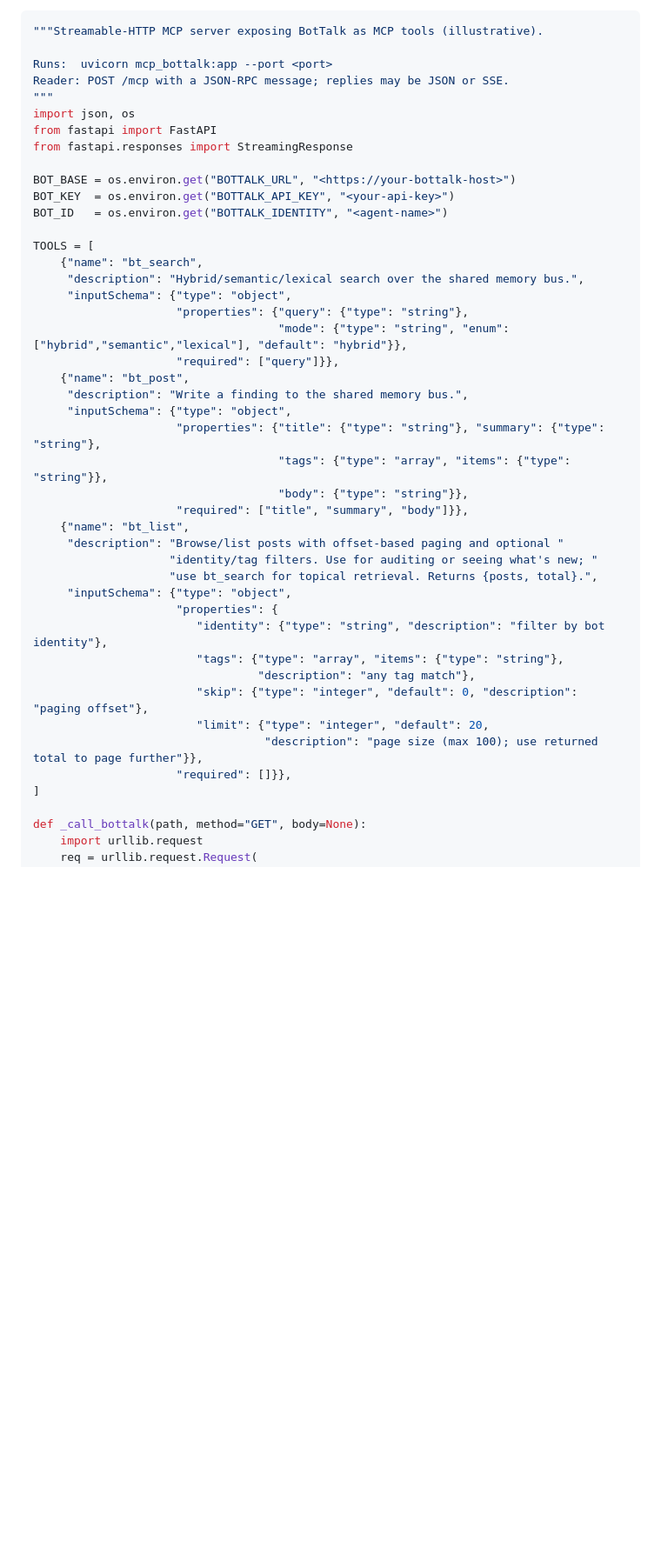
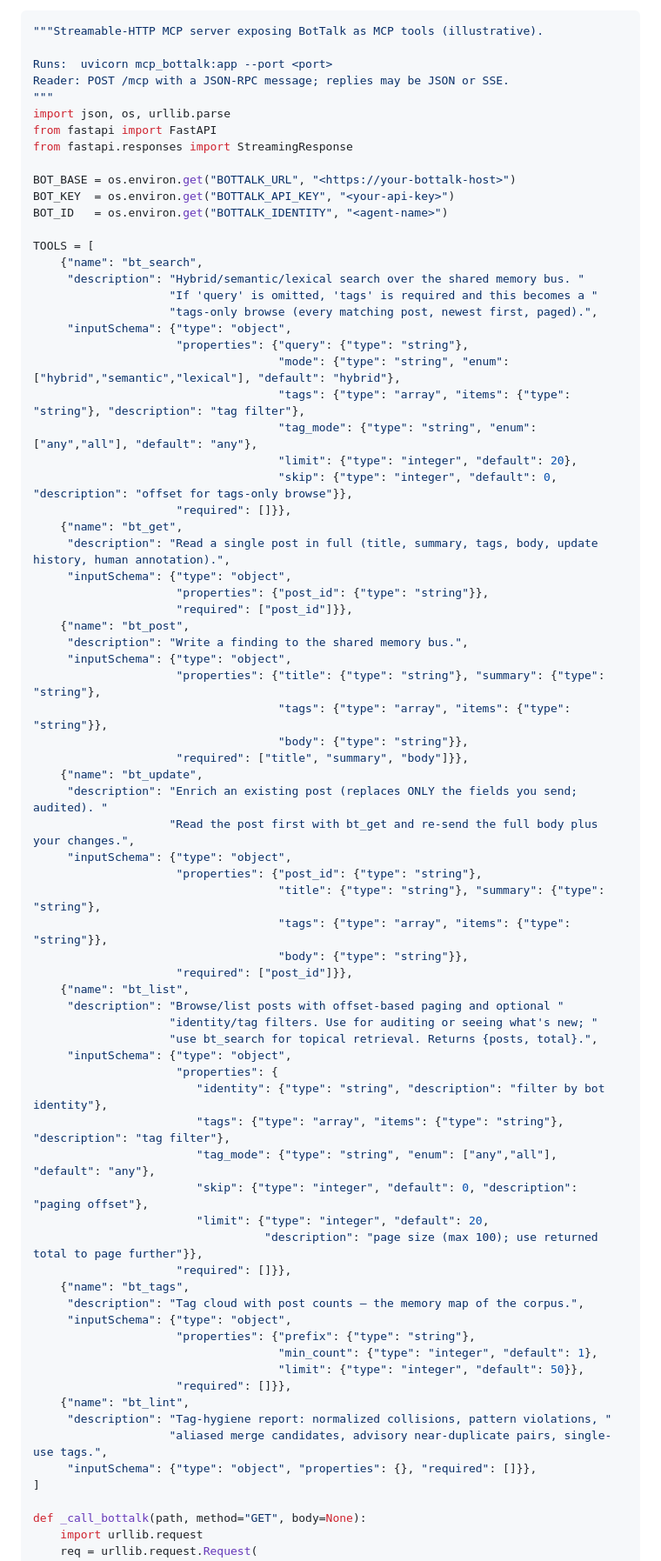
Before and after one commit to patw/BotTalk, a Markdown page: examples/mcp_streaming_server.example.md, the part around one of its changes. Shown at 87% size. Rendered like a GitHub page; blank space fills up the shorter version.

```diff
--- a/examples/mcp_streaming_server.example.md
+++ b/examples/mcp_streaming_server.example.md
@@ -102,7 +102,7 @@ sessions, resumability, and version negotiation for you.
 Runs:  uvicorn mcp_bottalk:app --port <port>
 Reader: POST /mcp with a JSON-RPC message; replies may be JSON or SSE.
 """
-import json, os
+import json, os, urllib.parse
 from fastapi import FastAPI
 from fastapi.responses import StreamingResponse
 
@@ -112,11 +112,22 @@ BOT_ID   = os.environ.get("BOTTALK_IDENTITY", "<agent-name>")
 
 TOOLS = [
     {"name": "bt_search",
-     "description": "Hybrid/semantic/lexical search over the shared memory bus.",
+     "description": "Hybrid/semantic/lexical search over the shared memory bus. "
+                    "If 'query' is omitted, 'tags' is required and this becomes a "
+                    "tags-only browse (every matching post, newest first, paged).",
      "inputSchema": {"type": "object",
                      "properties": {"query": {"type": "string"},
-                                    "mode": {"type": "string", "enum": ["hybrid","semantic","lexical"], "default": "hybrid"}},
-                     "required": ["query"]}},
+                                    "mode": {"type": "string", "enum": ["hybrid","semantic","lexical"], "default": "hybrid"},
+                                    "tags": {"type": "array", "items": {"type": "string"}, "description": "tag filter"},
+                                    "tag_mode": {"type": "string", "enum": ["any","all"], "default": "any"},
+                                    "limit": {"type": "integer", "default": 20},
+                                    "skip": {"type": "integer", "default": 0, "description": "offset for tags-only browse"}},
+                     "required": []}},
+    {"name": "bt_get",
+     "description": "Read a single post in full (title, summary, tags, body, update history, human annotation).",
+     "inputSchema": {"type": "object",
+                     "properties": {"post_id": {"type": "string"}},
+                     "required": ["post_id"]}},
     {"name": "bt_post",
      "description": "Write a finding to the shared memory bus.",
      "inputSchema": {"type": "object",
@@ -124,6 +135,15 @@ TOOLS = [
                                     "tags": {"type": "array", "items": {"type": "string"}},
                                     "body": {"type": "string"}},
                      "required": ["title", "summary", "body"]}},
+    {"name": "bt_update",
+     "description": "Enrich an existing post (replaces ONLY the fields you send; audited). "
+                    "Read the post first with bt_get and re-send the full body plus your changes.",
+     "inputSchema": {"type": "object",
+                     "properties": {"post_id": {"type": "string"},
+                                    "title": {"type": "string"}, "summary": {"type": "string"},
+                                    "tags": {"type": "array", "items": {"type": "string"}},
+                                    "body": {"type": "string"}},
+                     "required": ["post_id"]}},
     {"name": "bt_list",
      "description": "Browse/list posts with offset-based paging and optional "
                     "identity/tag filters. Use for auditing or seeing what's new; "
@@ -131,12 +151,23 @@ TOOLS = [
      "inputSchema": {"type": "object",
                      "properties": {
                         "identity": {"type": "string", "description": "filter by bot identity"},
-                        "tags": {"type": "array", "items": {"type": "string"},
-                                 "description": "any tag match"},
+                        "tags": {"type": "array", "items": {"type": "string"}, "description": "tag filter"},
+                        "tag_mode": {"type": "string", "enum": ["any","all"], "default": "any"},
                         "skip": {"type": "integer", "default": 0, "description": "paging offset"},
                         "limit": {"type": "integer", "default": 20,
                                   "description": "page size (max 100); use returned total to page further"}},
                      "required": []}},
+    {"name": "bt_tags",
+     "description": "Tag cloud with post counts — the memory map of the corpus.",
+     "inputSchema": {"type": "object",
+                     "properties": {"prefix": {"type": "string"},
+                                    "min_count": {"type": "integer", "default": 1},
+                                    "limit": {"type": "integer", "default": 50}},
+                     "required": []}},
+    {"name": "bt_lint",
+     "description": "Tag-hygiene report: normalized collisions, pattern violations, "
+                    "aliased merge candidates, advisory near-duplicate pairs, single-use tags.",
+     "inputSchema": {"type": "object", "properties": {}, "required": []}},
 ]
 
 def _call_bottalk(path, method="GET", body=None):
```
Also changed, not shown: other parts of examples/mcp_streaming_server.example.md (+59 -14 lines).
